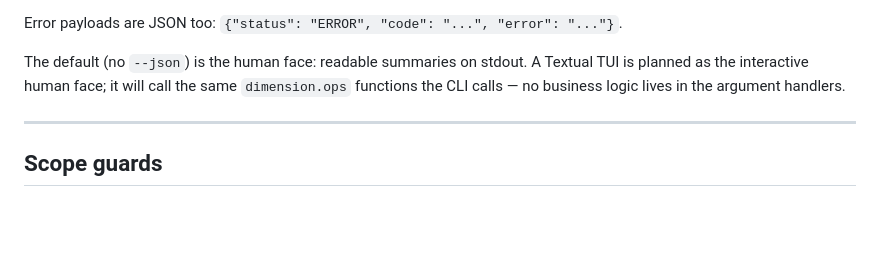
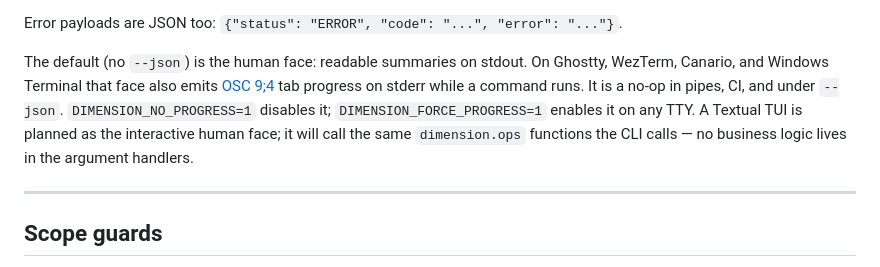
Before and after one commit to NeuralIO444/Dimension_CLI, a Markdown page: README.md, the part around the change. Rendered like a GitHub page; blank space fills up the shorter version.

Commit message:
docs: note OSC 9;4 tab progress on the human face

```diff
--- a/README.md
+++ b/README.md
@@ -130,9 +130,14 @@ Error payloads are JSON too:
 `{"status": "ERROR", "code": "...", "error": "..."}`.
 
 The default (no `--json`) is the human face: readable summaries on
-stdout. A Textual TUI is planned as the interactive human face; it
-will call the same `dimension.ops` functions the CLI calls — no
-business logic lives in the argument handlers.
+stdout. On Ghostty, WezTerm, Canario, and Windows Terminal that face
+also emits [OSC 9;4](https://github.com/steipete/osc-progress) tab
+progress on stderr while a command runs. It is a no-op in pipes, CI,
+and under `--json`. `DIMENSION_NO_PROGRESS=1` disables it;
+`DIMENSION_FORCE_PROGRESS=1` enables it on any TTY. A Textual TUI is
+planned as the interactive human face; it will call the same
+`dimension.ops` functions the CLI calls — no business logic lives in
+the argument handlers.
 
 ---
 
```
